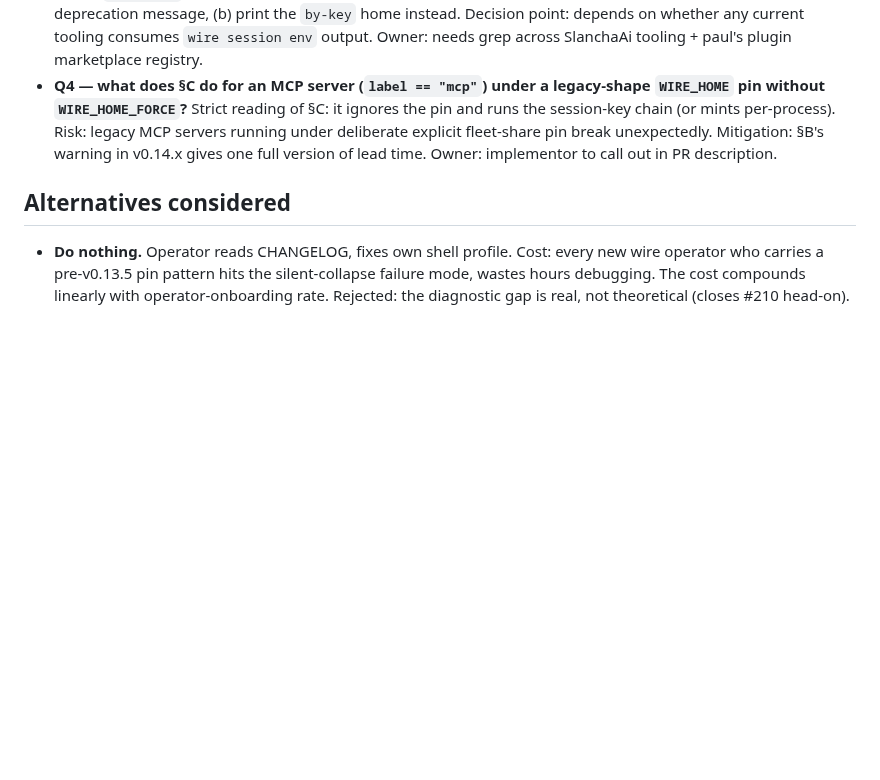
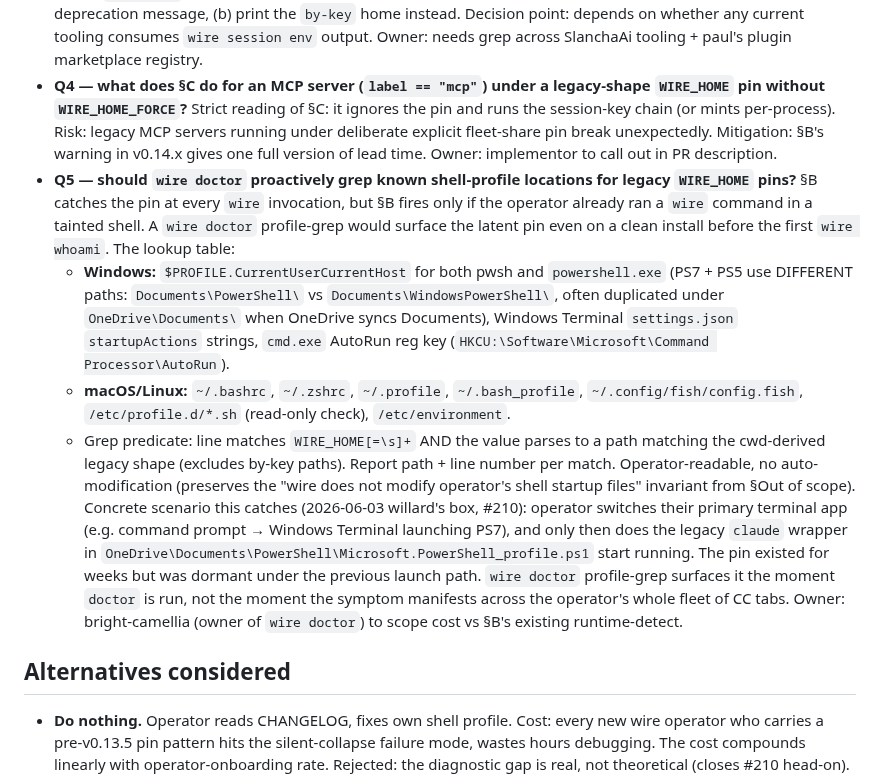
Before and after one commit to SlanchaAi/wire, a Markdown page: docs/rfc/0005-session-key-precedence.md, the part around the change. Drawn GitHub-style; blank space fills up the shorter version.

Commit message:
docs(rfc-005): add Q5 — wire doctor profile-grep for latent WIRE_HOME pins
#210 surfaced a launch-path-dependent failure mode: the legacy
WIRE_HOME pin lived in a shell profile for weeks, dormant under
one launch path (cmd.exe direct), then activated when the
operator switched to a Windows Terminal → PS7 launch path that
sourced the profile. §B catches the pin AT a wire invocation;
Q5 proposes wire doctor proactively grep known profile
locations so the latent pin surfaces on first doctor run, not
on whole-fleet symptom manifest.

Cross-platform lookup table: pwsh + PS5 dual paths (different on
Windows, OneDrive-synced duplicates common), cmd AutoRun reg
key, Windows Terminal startupActions; bash/zsh/fish/profile.d
on POSIX. Read-only (no auto-modification — preserves
"wire does not modify operator's shell startup files" invariant
from §Out of scope). Owner: bright-camellia.

Refs #210

```diff
--- a/docs/rfc/0005-session-key-precedence.md
+++ b/docs/rfc/0005-session-key-precedence.md
@@ -202,6 +202,11 @@ v0.15:
 - **Q2 — should `wire setup --apply` auto-strip a legacy `WIRE_HOME` from `.mcp.json`?** Could combine with this RFC's §B warning by, on `wire setup --apply`, scanning `~/.claude.json` + project `.mcp.json` for explicit `"env": {"WIRE_HOME": "..."}` entries that match the legacy shape and offering to remove them. Owner: @bright-camellia (owner of `wire setup`) to scope.
 - **Q3 — should the `wire session env` verb itself be deprecated?** It's the canonical way operators end up with the legacy `WIRE_HOME` pin. The verb predates the v0.13.5 by-key resolution; arguably it should either (a) refuse with a deprecation message, (b) print the `by-key` home instead. Decision point: depends on whether any current tooling consumes `wire session env` output. Owner: needs grep across SlanchaAi tooling + paul's plugin marketplace registry.
 - **Q4 — what does §C do for an MCP server (`label == "mcp"`) under a legacy-shape `WIRE_HOME` pin without `WIRE_HOME_FORCE`?** Strict reading of §C: it ignores the pin and runs the session-key chain (or mints per-process). Risk: legacy MCP servers running under deliberate explicit fleet-share pin break unexpectedly. Mitigation: §B's warning in v0.14.x gives one full version of lead time. Owner: implementor to call out in PR description.
+- **Q5 — should `wire doctor` proactively grep known shell-profile locations for legacy `WIRE_HOME` pins?** §B catches the pin at every `wire` invocation, but §B fires only if the operator already ran a `wire` command in a tainted shell. A `wire doctor` profile-grep would surface the latent pin even on a clean install before the first `wire whoami`. The lookup table:
+  - **Windows:** `$PROFILE.CurrentUserCurrentHost` for both pwsh and `powershell.exe` (PS7 + PS5 use DIFFERENT paths: `Documents\PowerShell\` vs `Documents\WindowsPowerShell\`, often duplicated under `OneDrive\Documents\` when OneDrive syncs Documents), Windows Terminal `settings.json` `startupActions` strings, `cmd.exe` AutoRun reg key (`HKCU:\Software\Microsoft\Command Processor\AutoRun`).
+  - **macOS/Linux:** `~/.bashrc`, `~/.zshrc`, `~/.profile`, `~/.bash_profile`, `~/.config/fish/config.fish`, `/etc/profile.d/*.sh` (read-only check), `/etc/environment`.
+  - Grep predicate: line matches `WIRE_HOME[=\s]+` AND the value parses to a path matching the cwd-derived legacy shape (excludes by-key paths). Report path + line number per match. Operator-readable, no auto-modification (preserves the "wire does not modify operator's shell startup files" invariant from §Out of scope).
+  Concrete scenario this catches (2026-06-03 willard's box, #210): operator switches their primary terminal app (e.g. command prompt → Windows Terminal launching PS7), and only then does the legacy `claude` wrapper in `OneDrive\Documents\PowerShell\Microsoft.PowerShell_profile.ps1` start running. The pin existed for weeks but was dormant under the previous launch path. `wire doctor` profile-grep surfaces it the moment `doctor` is run, not the moment the symptom manifests across the operator's whole fleet of CC tabs. Owner: bright-camellia (owner of `wire doctor`) to scope cost vs §B's existing runtime-detect.
 
 ## Alternatives considered
 
```
